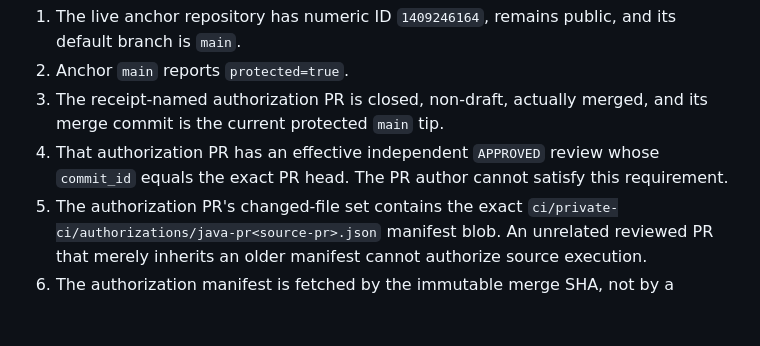
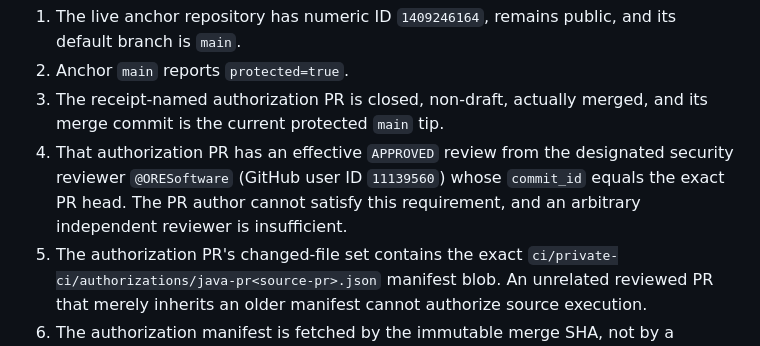
Before and after one commit to ores-truffle-oreslang/ores-truffle-oreslang.github.io, a Markdown page: ci/private-ci/README.md, the part around the change. Drawn GitHub-style; blank space fills up the shorter version.

Commit message:
Document designated V4 security reviewer identity

```diff
--- a/ci/private-ci/README.md
+++ b/ci/private-ci/README.md
@@ -39,9 +39,10 @@ complete check immediately before source execution:
 2. Anchor `main` reports `protected=true`.
 3. The receipt-named authorization PR is closed, non-draft, actually merged,
    and its merge commit is the current protected `main` tip.
-4. That authorization PR has an effective independent `APPROVED` review
+4. That authorization PR has an effective `APPROVED` review from the
+   designated security reviewer `@ORESoftware` (GitHub user ID `11139560`)
    whose `commit_id` equals the exact PR head. The PR author cannot satisfy
-   this requirement.
+   this requirement, and an arbitrary independent reviewer is insufficient.
 5. The authorization PR's changed-file set contains the exact
    `ci/private-ci/authorizations/java-pr<source-pr>.json` manifest blob.
    An unrelated reviewed PR that merely inherits an older manifest cannot
```
